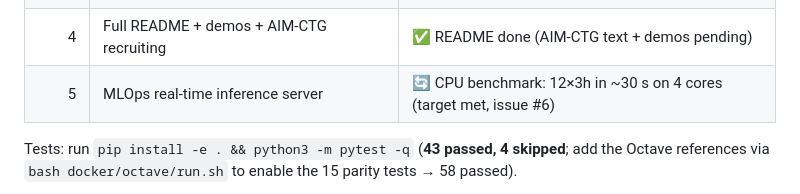
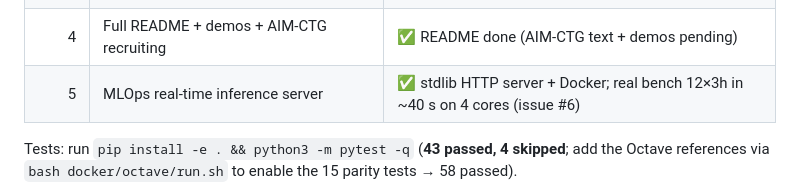
Before and after one commit to data-coeur/FHRPY, a Markdown page: docs/PROGRESS.md, the part around the change. Drawn GitHub-style.

Commit message:
docs: PROGRESS — Étape 5 inference server + real benchmark done
Co-Authored-By: Claude Opus 4.8 (1M context) <noreply@anthropic.com>

```diff
--- a/docs/PROGRESS.md
+++ b/docs/PROGRESS.md
@@ -17,7 +17,7 @@ A single place to review the project state from the repository browser
 | 2 | False-signal detection (`fhrma-fs`) | ✅ ported + evaluated: AUC 0.978, sens 0.985 (issue #3) |
 | — | MATLAB parity via Octave docker | ✅ io/preprocess EXACT, WMFB ~0.27 bpm (issue #4) |
 | 4 | Full README + demos + AIM-CTG recruiting | ✅ README done (AIM-CTG text + demos pending) |
-| 5 | MLOps real-time inference server | 🔄 CPU benchmark: 12×3h in ~30 s on 4 cores (target met, issue #6) |
+| 5 | MLOps real-time inference server | ✅ stdlib HTTP server + Docker; real bench 12×3h in ~40 s on 4 cores (issue #6) |
 
 Tests: run `pip install -e . && python3 -m pytest -q` (**43 passed, 4 skipped**;
 add the Octave references via `bash docker/octave/run.sh` to enable the 15 parity
```
